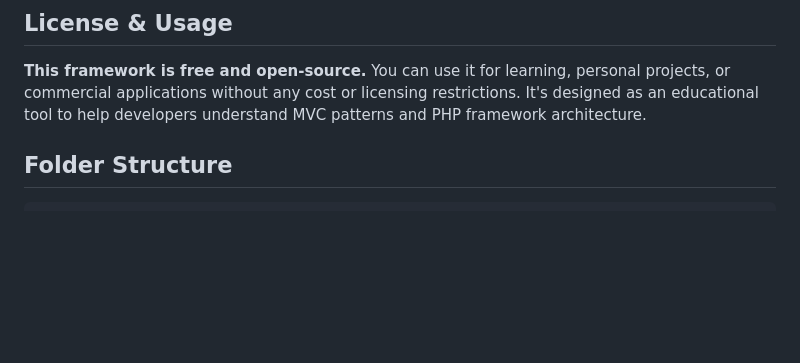
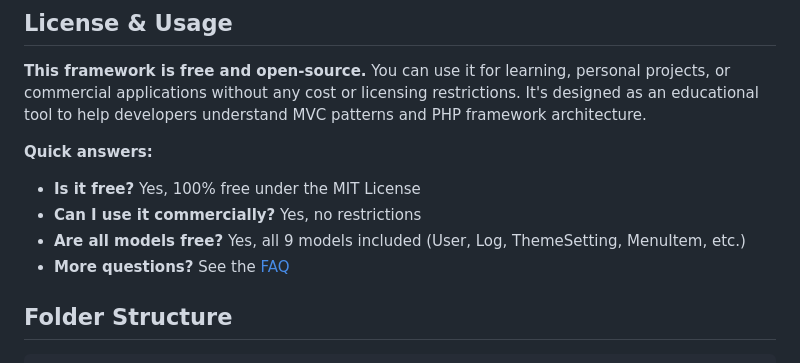
Before and after one commit to patchcloud9/baseframework, a Markdown page: README.md, the part around the change. Drawn GitHub-style; blank space fills up the shorter version.

Commit message:
Add comprehensive FAQ and quick reference for free/open-source nature
Co-authored-by: patchcloud9 <160771657+patchcloud9@users.noreply.github.com>

```diff
--- a/README.md
+++ b/README.md
@@ -5,6 +5,12 @@ A minimal, educational PHP MVC framework demonstrating the front controller and
 ## License & Usage
 
 **This framework is free and open-source.** You can use it for learning, personal projects, or commercial applications without any cost or licensing restrictions. It's designed as an educational tool to help developers understand MVC patterns and PHP framework architecture.
+
+**Quick answers:**
+- **Is it free?** Yes, 100% free under the MIT License
+- **Can I use it commercially?** Yes, no restrictions
+- **Are all models free?** Yes, all 9 models included (User, Log, ThemeSetting, MenuItem, etc.)
+- **More questions?** See the [FAQ](docs/FAQ.md)
 
 ## Folder Structure
 
```
Also changed, not shown: docs/FAQ.md (added, +137 -0 lines).
